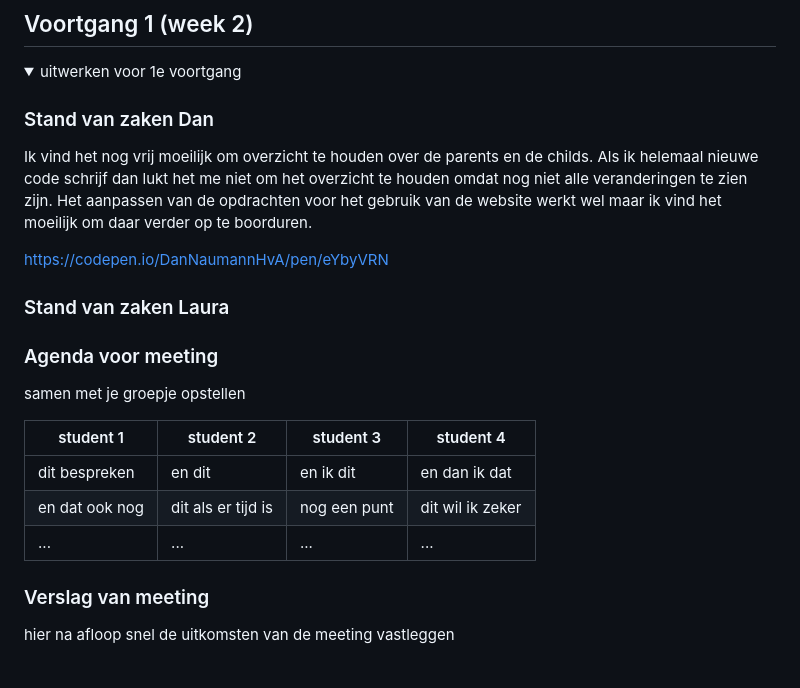
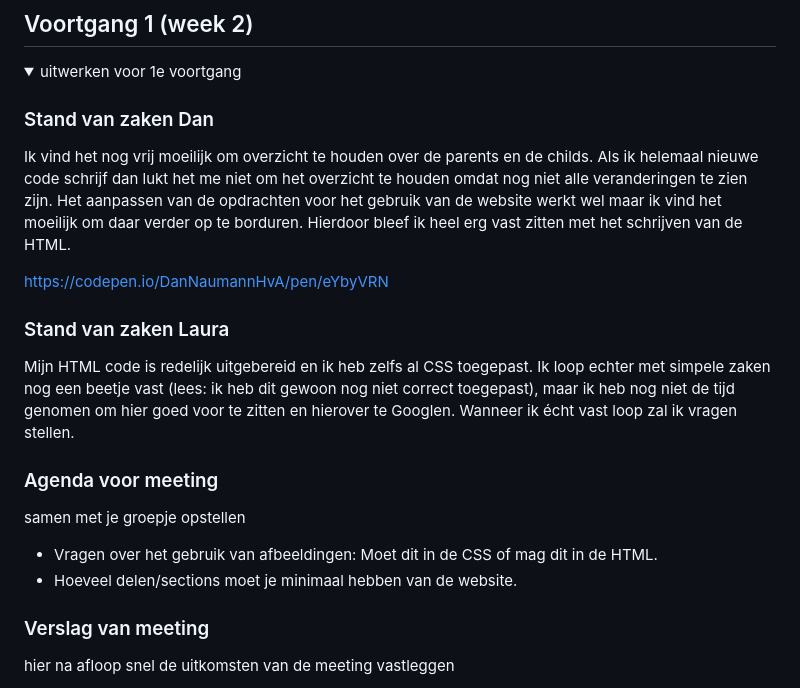
Before and after one commit to DanNaumannHvA/FvD, a Markdown page: README.md, the part around the change. GitHub-like rendering; folded sections open.

```diff
--- a/README.md
+++ b/README.md
@@ -89,20 +89,21 @@ Hiernaast is navigeren bij het gebruik van een toetsen bord moeilijk, er lijkt g
   <summary>uitwerken voor 1e voortgang</summary>
 
   ### Stand van zaken Dan
-  Ik vind het nog vrij moeilijk om overzicht te houden over de parents en de childs. Als ik helemaal nieuwe code schrijf dan lukt het me niet om het overzicht te houden omdat nog niet alle veranderingen te zien zijn. Het aanpassen van de opdrachten voor het gebruik van de website werkt wel maar ik vind het moeilijk om daar verder op te boorduren.
+  Ik vind het nog vrij moeilijk om overzicht te houden over de parents en de childs. Als ik helemaal nieuwe code schrijf dan lukt het me niet om het overzicht te houden omdat nog niet alle veranderingen te zien zijn. Het aanpassen van de opdrachten voor het gebruik van de website werkt wel maar ik vind het moeilijk om daar verder op te borduren. Hierdoor bleef ik heel erg vast zitten met het schrijven van de HTML.
 
   https://codepen.io/DanNaumannHvA/pen/eYbyVRN
 
   ### Stand van zaken Laura
+  Mijn HTML code is redelijk uitgebereid en ik heb zelfs al CSS toegepast.
+  Ik loop echter met simpele zaken nog een beetje vast (lees: ik heb dit gewoon nog niet correct toegepast), maar ik heb nog niet de tijd genomen om hier goed voor te zitten en hierover te Googlen. Wanneer ik écht vast loop zal ik vragen stellen.
+
+
 
   ### Agenda voor meeting
   samen met je groepje opstellen
 
-  | student 1      | student 2          | student 3    | student 4        |
-  | ---            | ---                | ---          | ---              |
-  | dit bespreken  | en dit             | en ik dit    | en dan ik dat    |
-  | en dat ook nog | dit als er tijd is | nog een punt | dit wil ik zeker |
-  | ...            | ...                | ...          | ...              |
+  - Vragen over het gebruik van afbeeldingen: Moet dit in de CSS of mag dit in de HTML.
+  - Hoeveel delen/sections moet je minimaal hebben van de website.
 
 
   ### Verslag van meeting
```
